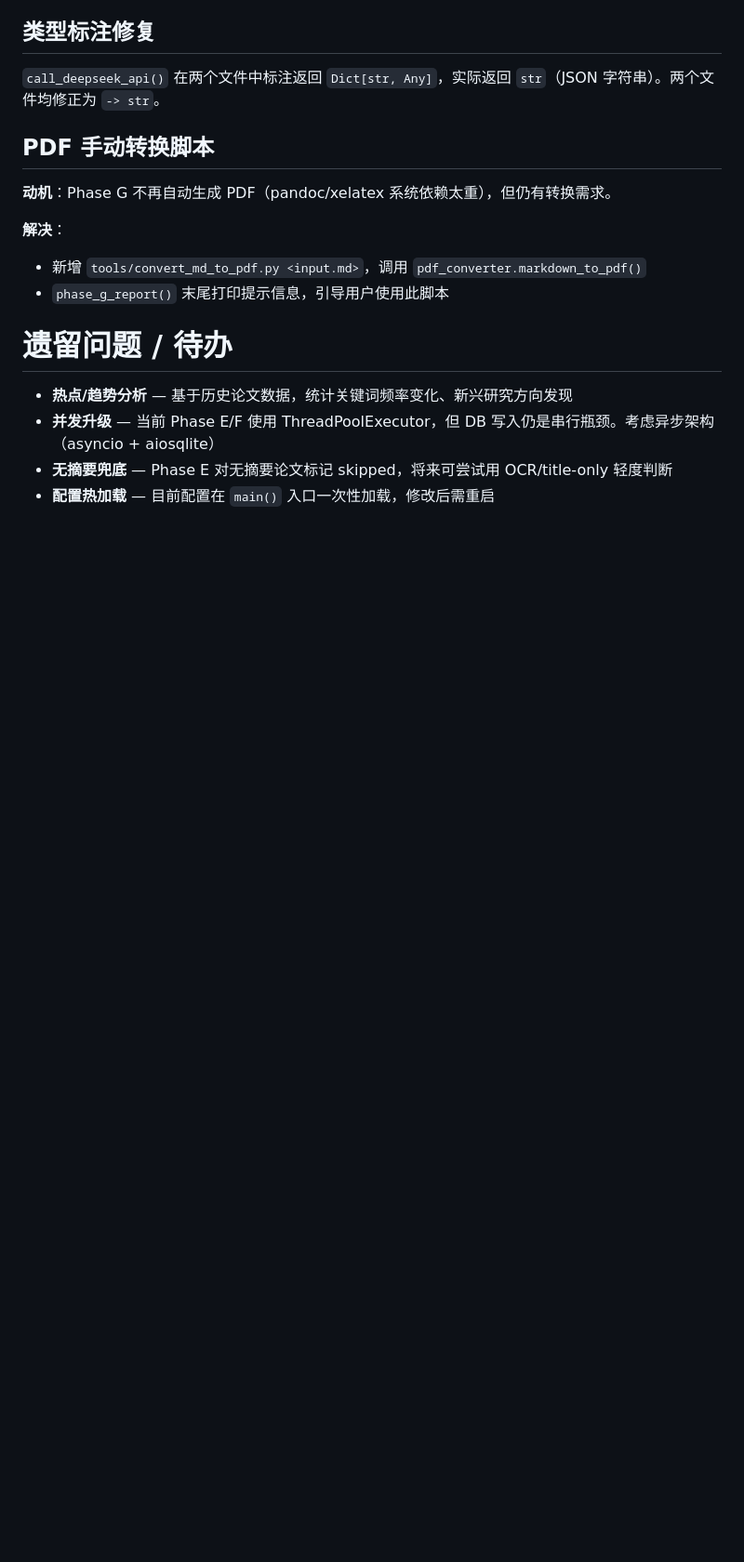
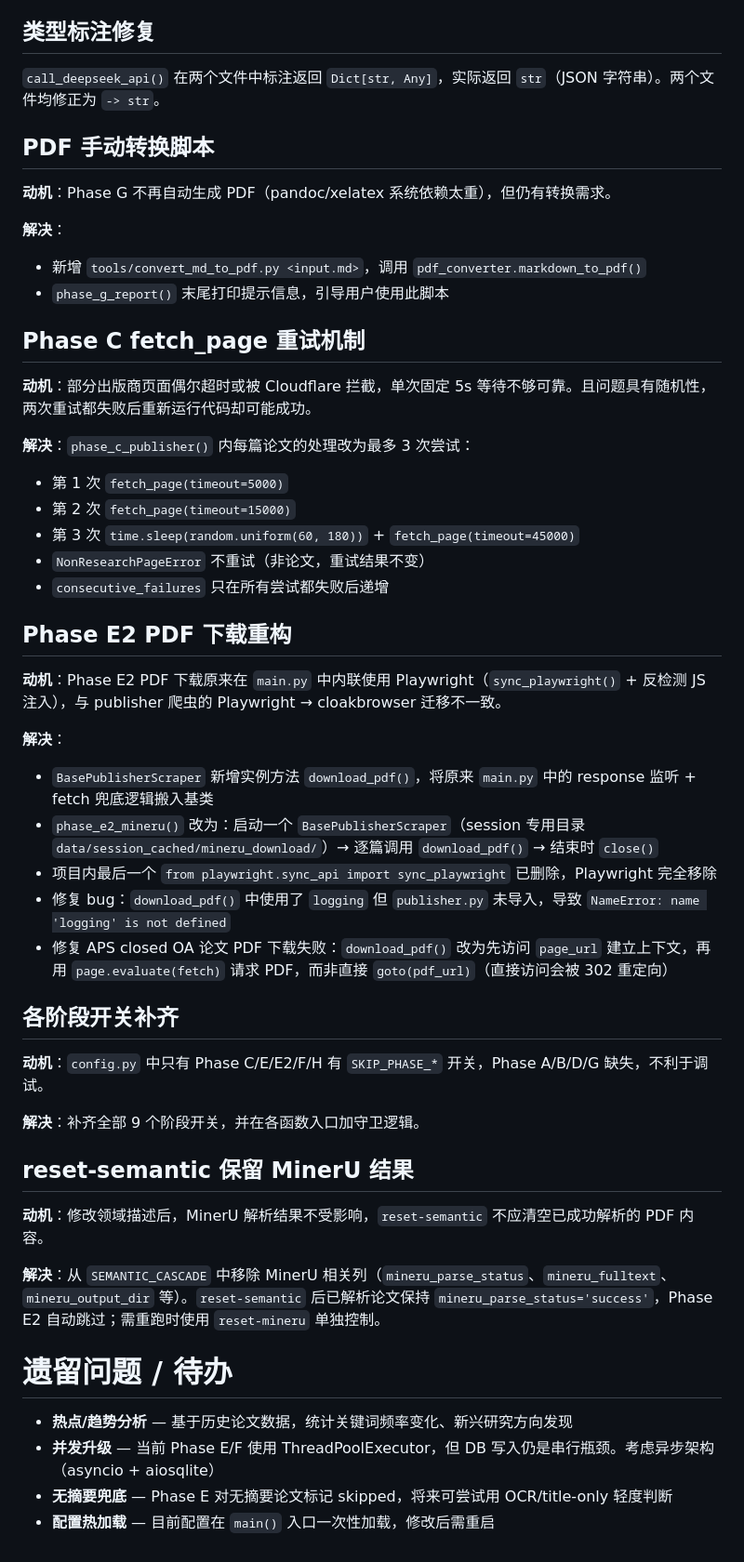
Before and after one commit to zmzm01/PapersCrawler, a Markdown page: docs/doc-任务.md, the part around one of its changes. Shown at 93% size. Drawn GitHub-style; blank space fills up the shorter version.

```diff
--- a/docs/doc-任务.md
+++ b/docs/doc-任务.md
@@ -179,6 +198,40 @@ src/common.py
 - 新增 `tools/convert_md_to_pdf.py <input.md>`，调用 `pdf_converter.markdown_to_pdf()`
 - `phase_g_report()` 末尾打印提示信息，引导用户使用此脚本
 
+## Phase C fetch_page 重试机制
+
+**动机**：部分出版商页面偶尔超时或被 Cloudflare 拦截，单次固定 5s 等待不够可靠。且问题具有随机性，两次重试都失败后重新运行代码却可能成功。
+
+**解决**：`phase_c_publisher()` 内每篇论文的处理改为最多 3 次尝试：
+- 第 1 次 `fetch_page(timeout=5000)`
+- 第 2 次 `fetch_page(timeout=15000)`
+- 第 3 次 `time.sleep(random.uniform(60, 180))` + `fetch_page(timeout=45000)`
+- `NonResearchPageError` 不重试（非论文，重试结果不变）
+- `consecutive_failures` 只在所有尝试都失败后递增
+
+## Phase E2 PDF 下载重构
+
+**动机**：Phase E2 PDF 下载原来在 `main.py` 中内联使用 Playwright（`sync_playwright()` + 反检测 JS 注入），与 publisher 爬虫的 Playwright → cloakbrowser 迁移不一致。
+
+**解决**：
+- `BasePublisherScraper` 新增实例方法 `download_pdf()`，将原来 `main.py` 中的 response 监听 + fetch 兜底逻辑搬入基类
+- `phase_e2_mineru()` 改为：启动一个 `BasePublisherScraper`（session 专用目录 `data/session_cached/mineru_download/`）→ 逐篇调用 `download_pdf()` → 结束时 `close()`
+- 项目内最后一个 `from playwright.sync_api import sync_playwright` 已删除，Playwright 完全移除
+- 修复 bug：`download_pdf()` 中使用了 `logging` 但 `publisher.py` 未导入，导致 `NameError: name 'logging' is not defined`
+- 修复 APS closed OA 论文 PDF 下载失败：`download_pdf()` 改为先访问 `page_url` 建立上下文，再用 `page.evaluate(fetch)` 请求 PDF，而非直接 `goto(pdf_url)`（直接访问会被 302 重定向）
+
+## 各阶段开关补齐
+
+**动机**：`config.py` 中只有 Phase C/E/E2/F/H 有 `SKIP_PHASE_*` 开关，Phase A/B/D/G 缺失，不利于调试。
+
+**解决**：补齐全部 9 个阶段开关，并在各函数入口加守卫逻辑。
+
+## reset-semantic 保留 MinerU 结果
+
+**动机**：修改领域描述后，MinerU 解析结果不受影响，`reset-semantic` 不应清空已成功解析的 PDF 内容。
+
+**解决**：从 `SEMANTIC_CASCADE` 中移除 MinerU 相关列（`mineru_parse_status`、`mineru_fulltext`、`mineru_output_dir` 等）。`reset-semantic` 后已解析论文保持 `mineru_parse_status='success'`，Phase E2 自动跳过；需重跑时使用 `reset-mineru` 单独控制。
+
 # 遗留问题 / 待办
 
 - **热点/趋势分析** — 基于历史论文数据，统计关键词频率变化、新兴研究方向发现
```
Also changed, not shown: other parts of docs/doc-任务.md (+19 -0 lines), AGENTS.md (+6 -8 lines), docs/doc-设计.md (+1 -1 lines).
